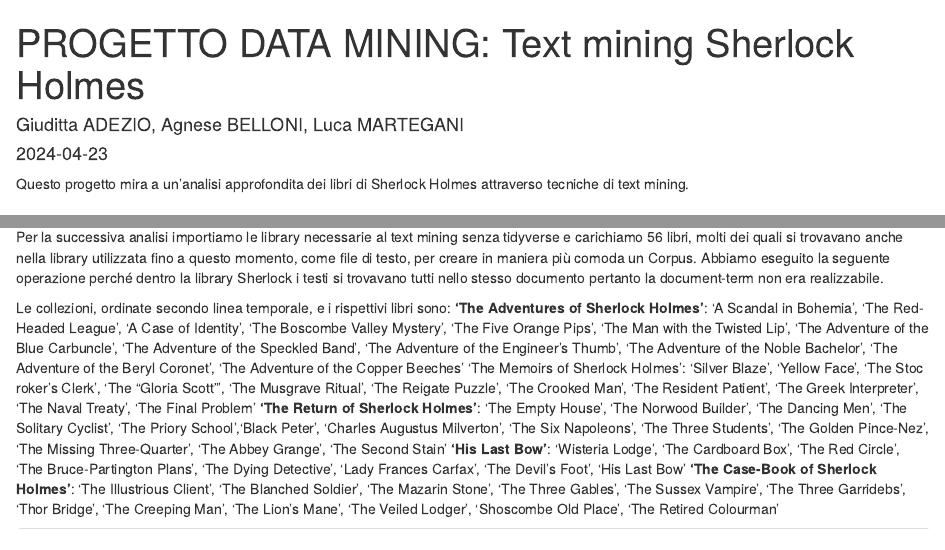
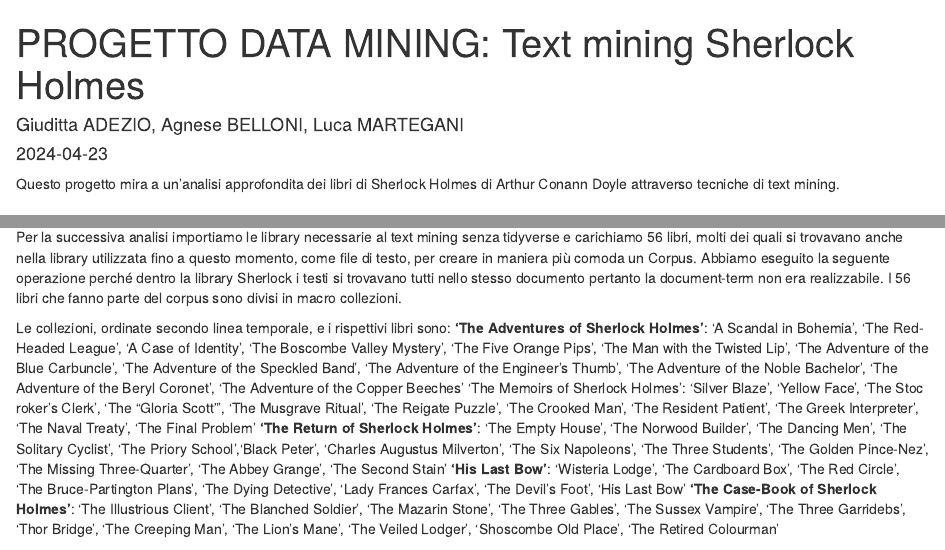
Before and after one commit to agnesebelloni/Sherlock-Holmes-Text-Mining, an R Markdown document (ADEZIO BELLONI MARTEGANI.Rmd): the page in a window 1100 px wide, from its top, and a second part further down, joined at a grey line. Rendered offline with R 4.5, knitr and Pandoc, with nearby package versions; the code chunks are not run, so their results and figures are left out.

Commit message:
Add files via upload

````diff
--- a/ADEZIO BELLONI MARTEGANI.Rmd
+++ b/ADEZIO BELLONI MARTEGANI.Rmd
@@ -9,7 +9,7 @@ output: html_document
 knitr::opts_chunk$set(echo = TRUE)
 ```
 
-Questo progetto mira a un'analisi approfondita dei libri di Sherlock Holmes attraverso tecniche di text mining.
+Questo progetto mira a un'analisi approfondita dei libri di Sherlock Holmes di Arthur Conann Doyle attraverso tecniche di text mining.
 
 ## ANALISI ESPLORATIVA CON MONDO TIDYVERSE
 
@@ -171,7 +171,7 @@ Come precedentemente detto dal grafico si evince che le parole Holmes e sir sono
 
 ## ANALISI DEL CORPUS CON DOCUMENT TERM
 
-Per la successiva analisi importiamo le library necessarie al text mining senza tidyverse e carichiamo 56 libri, molti dei quali si trovavano anche nella library utilizzata fino a questo momento, come file di testo, per creare in maniera più comoda un Corpus. Abbiamo eseguito la seguente operazione perché dentro la library Sherlock i testi si trovavano tutti nello stesso documento pertanto la document-term non era realizzabile.
+Per la successiva analisi importiamo le library necessarie al text mining senza tidyverse e carichiamo 56 libri, molti dei quali si trovavano anche nella library utilizzata fino a questo momento, come file di testo, per creare in maniera più comoda un Corpus. Abbiamo eseguito la seguente operazione perché dentro la library Sherlock i testi si trovavano tutti nello stesso documento pertanto la document-term non era realizzabile. I 56 libri che fanno parte del corpus sono divisi in macro collezioni.
 
 Le collezioni, ordinate secondo linea temporale, e i rispettivi libri sono:
 **'The Adventures of Sherlock Holmes'**: 'A Scandal in Bohemia', 'The Red-Headed League', 'A Case of Identity', 'The Boscombe Valley Mystery', 'The Five Orange Pips', 'The Man with the Twisted Lip', 'The Adventure of the Blue Carbuncle', 'The Adventure of the Speckled Band', 'The Adventure of the Engineer's Thumb', 'The Adventure of the Noble Bachelor', 'The Adventure of the Beryl Coronet', 'The Adventure of the Copper Beeches'
````
Also changed, not shown: ADEZIO BELLONI MARTEGANI.Rmd (2 more changed lines).
